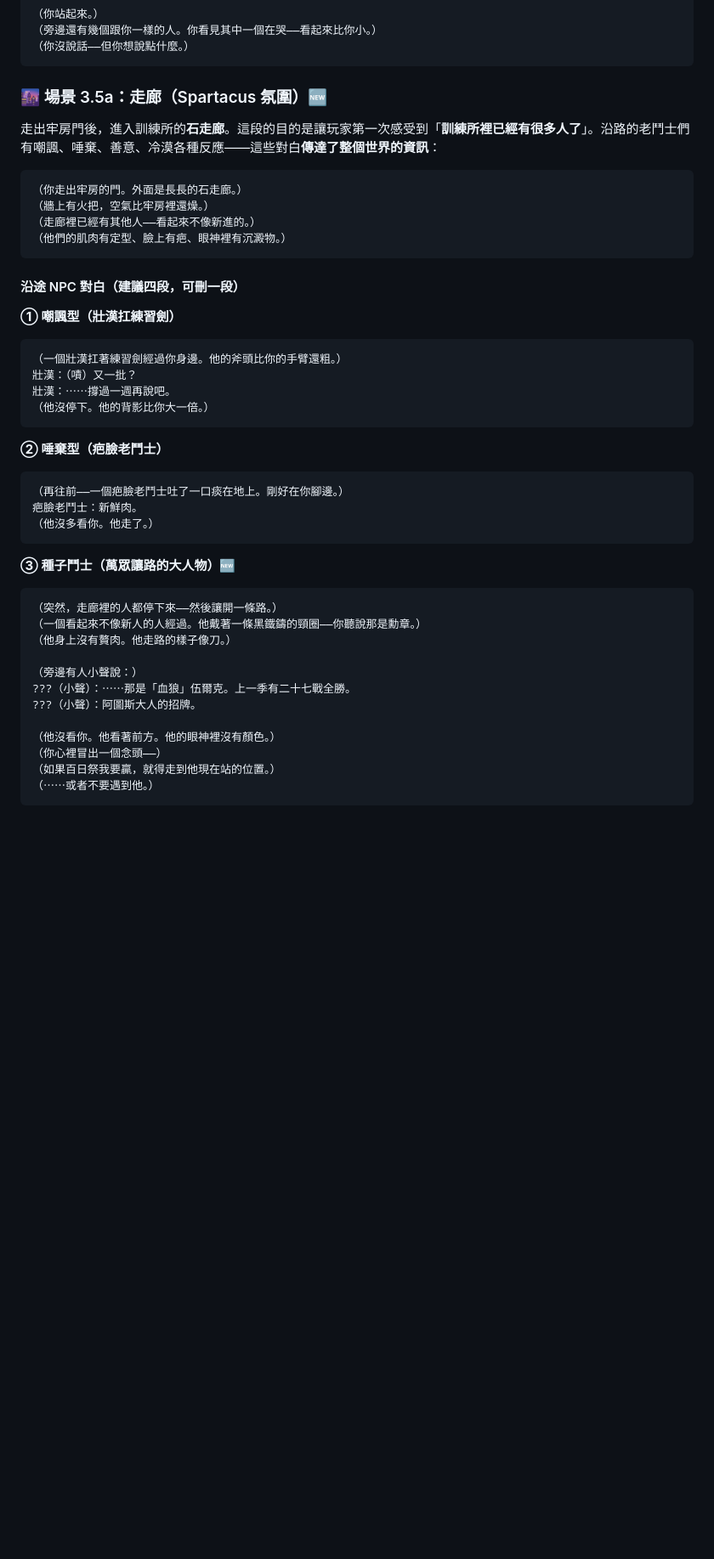
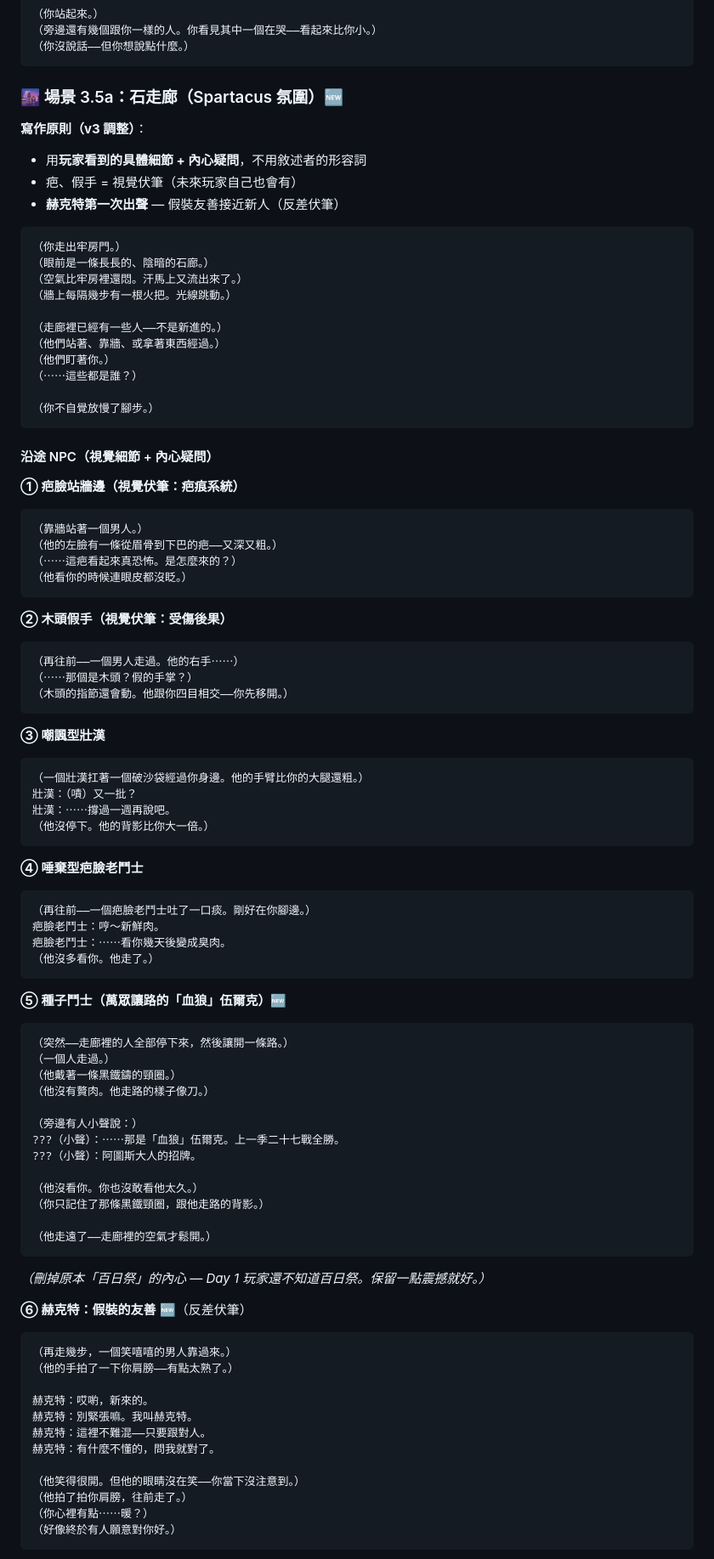
Before and after one commit to cooldragon313/gladiator100dz, a Markdown page: docs/quests/day1-opening.md, the part around one of its changes. Shown at 85% size. Drawn GitHub-style; blank space fills up the shorter version.

Commit message:
docs: Day 1 v3 — 走廊改視覺主導 + 赫克特假善意 + 訓練場器材
v3 調整（使用者 feedback）：

走廊（場景 3.5a）：
- 開頭改「看到的」不用「形容的」：長長的陰暗石廊、火把光線、
  悶熱、汗馬上流出來、走廊裡的人盯著你（+內心「這些都是誰?」）
- 新增視覺伏筆（疤痕系統）：
  · 牆邊有疤男人（內心「這疤看起來真恐怖」）
  · 木頭假手男人（內心「那個是⋯⋯假手掌?」）
- 修掉壯漢斧頭矛盾（練習劍 vs 斧頭 → 改為扛破沙袋）
- 疤臉老鬥士台詞加重：「看你幾天後變成臭肉」
- 種子鬥士「血狼」伍爾克：刪掉玩家內心「百日祭」提及
  （Day 1 還不知道百日祭，保留純震撼感）
- 善意中年鬥士 → 改為赫克特的假善意出場：
  · 拍肩熟絡「哎喲新來的，跟對人就好混」
  · 笑開但眼睛沒在笑（玩家當下沒注意）
  · 玩家以為終於有人對他好 — 反差伏筆（赫克特是反派）

訓練場（場景 4）：
- 加具體器材細節：
  · 破沙袋（沙從裂口漏）
  · 凹痕木樁（被砍密密麻麻）
  · 兵器架（鈍木劍、缺角盾、無刃斧）
  · 磨光的柄
- 暗示「這裡已經有人練了很久」的歷史感

Co-Authored-By: Claude Opus 4.7 (1M context) <noreply@anthropic.com>

````diff
--- a/docs/quests/day1-opening.md
+++ b/docs/quests/day1-opening.md
@@ -124,47 +124,91 @@
 （你沒說話——但你想說點什麼。）
 ```
 
-### 🌆 場景 3.5a：走廊（Spartacus 氛圍）🆕
+### 🌆 場景 3.5a：石走廊（Spartacus 氛圍）🆕
 
-走出牢房門後，進入訓練所的**石走廊**。這段的目的是讓玩家第一次感受到「**訓練所裡已經有很多人了**」。沿路的老鬥士們有嘲諷、唾棄、善意、冷漠各種反應——這些對白**傳達了整個世界的資訊**：
+**寫作原則（v3 調整）**：
+- 用**玩家看到的具體細節 + 內心疑問**，不用敘述者的形容詞
+- 疤、假手 = 視覺伏筆（未來玩家自己也會有）
+- **赫克特第一次出聲** — 假裝友善接近新人（反差伏筆）
 
 ```
-（你走出牢房的門。外面是長長的石走廊。）
-（牆上有火把，空氣比牢房裡還燥。）
-（走廊裡已經有其他人——看起來不像新進的。）
-（他們的肌肉有定型、臉上有疤、眼神裡有沉澱物。）
+（你走出牢房門。）
+（眼前是一條長長的、陰暗的石廊。）
+（空氣比牢房裡還悶。汗馬上又流出來了。）
+（牆上每隔幾步有一根火把。光線跳動。）
+
+（走廊裡已經有一些人——不是新進的。）
+（他們站著、靠牆、或拿著東西經過。）
+（他們盯著你。）
+（⋯⋯這些都是誰？）
+
+（你不自覺放慢了腳步。）
 ```
 
-#### 沿途 NPC 對白（建議四段，可刪一段）
+#### 沿途 NPC（視覺細節 + 內心疑問）
 
-**① 嘲諷型（壯漢扛練習劍）**
+**① 疤臉站牆邊（視覺伏筆：疤痕系統）**
 ```
-（一個壯漢扛著練習劍經過你身邊。他的斧頭比你的手臂還粗。）
+（靠牆站著一個男人。）
+（他的左臉有一條從眉骨到下巴的疤——又深又粗。）
+（⋯⋯這疤看起來真恐怖。是怎麼來的？）
+（他看你的時候連眼皮都沒眨。）
+```
+
+**② 木頭假手（視覺伏筆：受傷後果）**
+```
+（再往前——一個男人走過。他的右手⋯⋯）
+（⋯⋯那個是木頭？假的手掌？）
+（木頭的指節還會動。他跟你四目相交——你先移開。）
+```
+
+**③ 嘲諷型壯漢**
+```
+（一個壯漢扛著一個破沙袋經過你身邊。他的手臂比你的大腿還粗。）
 壯漢：（嘖）又一批？
 壯漢：⋯⋯撐過一週再說吧。
 （他沒停下。他的背影比你大一倍。）
 ```
 
-**② 唾棄型（疤臉老鬥士）**
+**④ 唾棄型疤臉老鬥士**
 ```
-（再往前——一個疤臉老鬥士吐了一口痰在地上。剛好在你腳邊。）
-疤臉老鬥士：新鮮肉。
+（再往前——一個疤臉老鬥士吐了一口痰。剛好在你腳邊。）
+疤臉老鬥士：哼～新鮮肉。
+疤臉老鬥士：⋯⋯看你幾天後變成臭肉。
 （他沒多看你。他走了。）
 ```
 
-**③ 種子鬥士（萬眾讓路的大人物）**🆕
+**⑤ 種子鬥士（萬眾讓路的「血狼」伍爾克）**🆕
 ```
-（突然，走廊裡的人都停下來——然後讓開一條路。）
-（一個看起來不像新人的人經過。他戴著一條黑鐵鑄的頸圈——你聽說那是勳章。）
-（他身上沒有贅肉。他走路的樣子像刀。）
+（突然——走廊裡的人全部停下來，然後讓開一條路。）
+（一個人走過。）
+（他戴著一條黑鐵鑄的頸圈。）
+（他沒有贅肉。他走路的樣子像刀。）
 
 （旁邊有人小聲說：）
-???（小聲）：⋯⋯那是「血狼」伍爾克。上一季有二十七戰全勝。
+???（小聲）：⋯⋯那是「血狼」伍爾克。上一季二十七戰全勝。
 ???（小聲）：阿圖斯大人的招牌。
 
-（他沒看你。他看著前方。他的眼神裡沒有顏色。）
-（你心裡冒出一個念頭——）
-（如果百日祭我要贏，就得走到他現在站的位置。）
-（⋯⋯或者不要遇到他。）
+（他沒看你。你也沒敢看他太久。）
+（你只記住了那條黑鐵頸圈，跟他走路的背影。）
+
+（他走遠了——走廊裡的空氣才鬆開。）
+```
+*（刪掉原本「百日祭」的內心 — Day 1 玩家還不知道百日祭。保留一點震撼就好。）*
+
+**⑥ 赫克特：假裝的友善** 🆕（反差伏筆）
+```
+（再走幾步，一個笑嘻嘻的男人靠過來。）
+（他的手拍了一下你肩膀——有點太熟了。）
+
+赫克特：哎喲，新來的。
+赫克特：別緊張嘛。我叫赫克特。
+赫克特：這裡不難混——只要跟對人。
+赫克特：有什麼不懂的，問我就對了。
+
+（他笑得很開。但他的眼睛沒在笑——你當下沒注意到。）
+（他拍了拍你肩膀，往前走了。）
+（你心裡有點⋯⋯暖？）
+（好像終於有人願意對你好。）
 ```
 
````
Also changed, not shown: other parts of docs/quests/day1-opening.md (+23 -16 lines).
